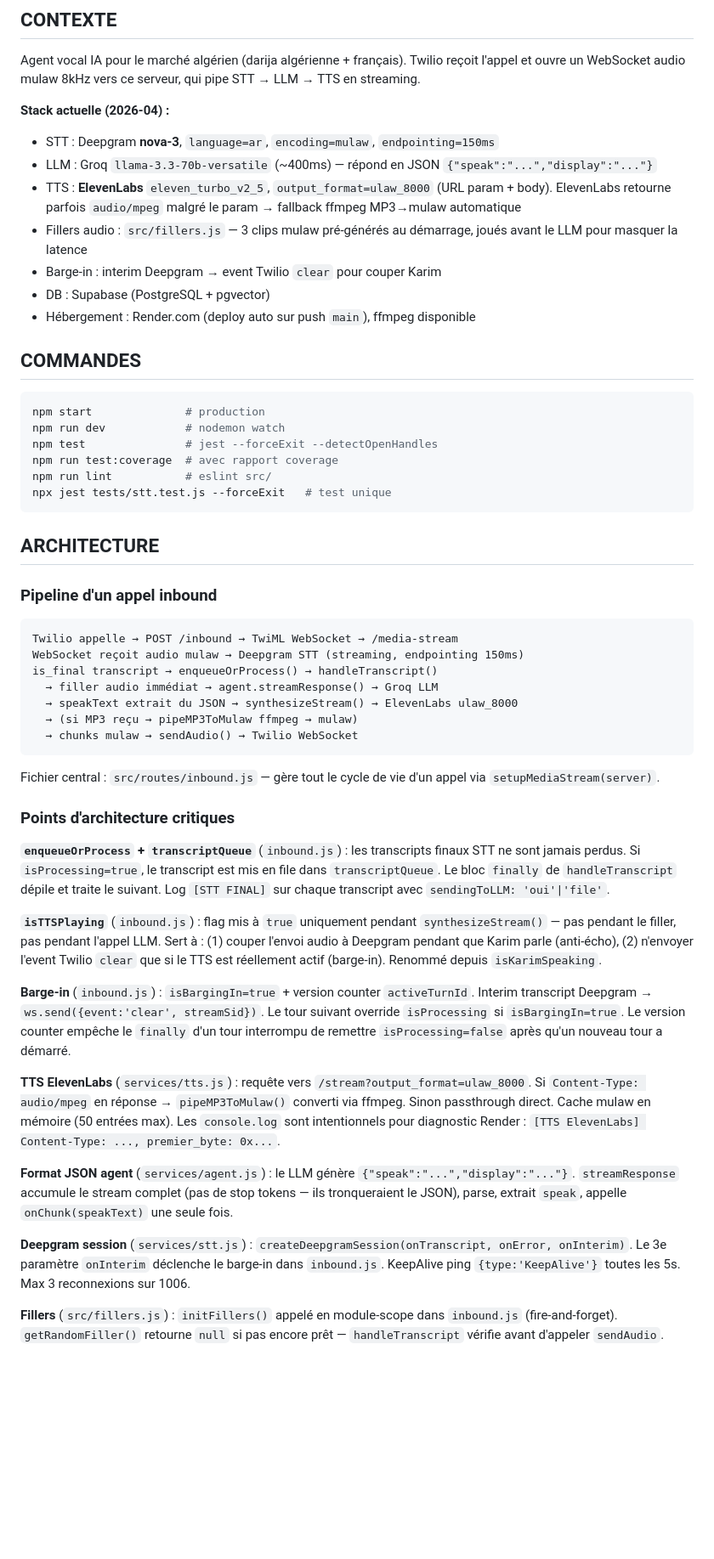
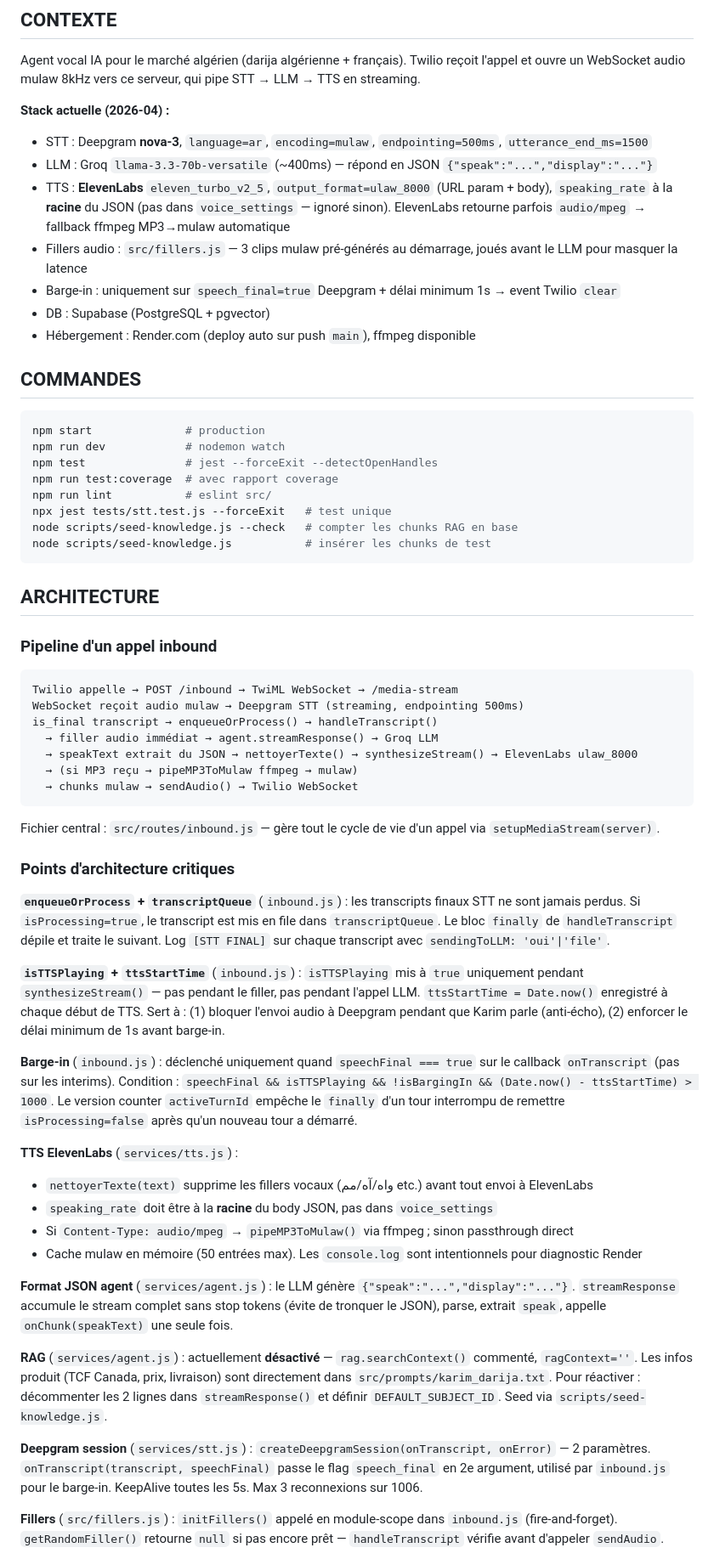
Before and after one commit to sbenamira/dz_agent_voice, a Markdown page: CLAUDE.md, the part around one of its changes. Shown at 85% size. Drawn GitHub-style; blank space fills up the shorter version.

Commit message:
CLAUDE.md : mise à jour complète stack 2026-04
- endpointing 500ms + utterance_end_ms 1500 (était 150ms)
- barge-in speech_final + ttsStartTime (plus sur interims)
- TTS : speaking_rate à la racine, nettoyerTexte()
- RAG désactivé, infos produit dans prompt
- onTranscript signature (transcript, speechFinal)
- TTS_SPEED et DEFAULT_SUBJECT_ID documentés

Co-Authored-By: Claude Sonnet 4.6 <noreply@anthropic.com>

````diff
--- a/CLAUDE.md
+++ b/CLAUDE.md
@@ -7,11 +7,11 @@ This file provides guidance to Claude Code (claude.ai/code) when working with co
 Agent vocal IA pour le marché algérien (darija algérienne + français). Twilio reçoit l'appel et ouvre un WebSocket audio mulaw 8kHz vers ce serveur, qui pipe STT → LLM → TTS en streaming.
 
 **Stack actuelle (2026-04) :**
-- STT : Deepgram **nova-3**, `language=ar`, `encoding=mulaw`, `endpointing=150ms`
+- STT : Deepgram **nova-3**, `language=ar`, `encoding=mulaw`, `endpointing=500ms`, `utterance_end_ms=1500`
 - LLM : Groq `llama-3.3-70b-versatile` (~400ms) — répond en JSON `{"speak":"...","display":"..."}`
-- TTS : **ElevenLabs** `eleven_turbo_v2_5`, `output_format=ulaw_8000` (URL param + body). ElevenLabs retourne parfois `audio/mpeg` malgré le param → fallback ffmpeg MP3→mulaw automatique
+- TTS : **ElevenLabs** `eleven_turbo_v2_5`, `output_format=ulaw_8000` (URL param + body), `speaking_rate` à la **racine** du JSON (pas dans `voice_settings` — ignoré sinon). ElevenLabs retourne parfois `audio/mpeg` → fallback ffmpeg MP3→mulaw automatique
 - Fillers audio : `src/fillers.js` — 3 clips mulaw pré-générés au démarrage, joués avant le LLM pour masquer la latence
-- Barge-in : interim Deepgram → event Twilio `clear` pour couper Karim
+- Barge-in : uniquement sur `speech_final=true` Deepgram + délai minimum 1s → event Twilio `clear`
 - DB : Supabase (PostgreSQL + pgvector)
 - Hébergement : Render.com (deploy auto sur push `main`), ffmpeg disponible
 
@@ -24,6 +24,8 @@ npm test               # jest --forceExit --detectOpenHandles
 npm run test:coverage  # avec rapport coverage
 npm run lint           # eslint src/
 npx jest tests/stt.test.js --forceExit   # test unique
+node scripts/seed-knowledge.js --check   # compter les chunks RAG en base
+node scripts/seed-knowledge.js           # insérer les chunks de test
 ```
 
 ## ARCHITECTURE
@@ -32,10 +34,10 @@ npx jest tests/stt.test.js --forceExit   # test unique
 
 ```
 Twilio appelle → POST /inbound → TwiML WebSocket → /media-stream
-WebSocket reçoit audio mulaw → Deepgram STT (streaming, endpointing 150ms)
+WebSocket reçoit audio mulaw → Deepgram STT (streaming, endpointing 500ms)
 is_final transcript → enqueueOrProcess() → handleTranscript()
   → filler audio immédiat → agent.streamResponse() → Groq LLM
-  → speakText extrait du JSON → synthesizeStream() → ElevenLabs ulaw_8000
+  → speakText extrait du JSON → nettoyerTexte() → synthesizeStream() → ElevenLabs ulaw_8000
   → (si MP3 reçu → pipeMP3ToMulaw ffmpeg → mulaw)
   → chunks mulaw → sendAudio() → Twilio WebSocket
 ```
@@ -46,15 +48,21 @@ Fichier central : `src/routes/inbound.js` — gère tout le cycle de vie d'un ap
 
 **`enqueueOrProcess` + `transcriptQueue`** (`inbound.js`) : les transcripts finaux STT ne sont jamais perdus. Si `isProcessing=true`, le transcript est mis en file dans `transcriptQueue`. Le bloc `finally` de `handleTranscript` dépile et traite le suivant. Log `[STT FINAL]` sur chaque transcript avec `sendingToLLM: 'oui'|'file'`.
 
-**`isTTSPlaying`** (`inbound.js`) : flag mis à `true` uniquement pendant `synthesizeStream()` — pas pendant le filler, pas pendant l'appel LLM. Sert à : (1) couper l'envoi audio à Deepgram pendant que Karim parle (anti-écho), (2) n'envoyer l'event Twilio `clear` que si le TTS est réellement actif (barge-in). Renommé depuis `isKarimSpeaking`.
+**`isTTSPlaying` + `ttsStartTime`** (`inbound.js`) : `isTTSPlaying` mis à `true` uniquement pendant `synthesizeStream()` — pas pendant le filler, pas pendant l'appel LLM. `ttsStartTime = Date.now()` enregistré à chaque début de TTS. Sert à : (1) bloquer l'envoi audio à Deepgram pendant que Karim parle (anti-écho), (2) enforcer le délai minimum de 1s avant barge-in.
 
-**Barge-in** (`inbound.js`) : `isBargingIn=true` + version counter `activeTurnId`. Interim transcript Deepgram → `ws.send({event:'clear', streamSid})`. Le tour suivant override `isProcessing` si `isBargingIn=true`. Le version counter empêche le `finally` d'un tour interrompu de remettre `isProcessing=false` après qu'un nouveau tour a démarré.
+**Barge-in** (`inbound.js`) : déclenché uniquement quand `speechFinal === true` sur le callback `onTranscript` (pas sur les interims). Condition : `speechFinal && isTTSPlaying && !isBargingIn && (Date.now() - ttsStartTime) > 1000`. Le version counter `activeTurnId` empêche le `finally` d'un tour interrompu de remettre `isProcessing=false` après qu'un nouveau tour a démarré.
 
-**TTS ElevenLabs** (`services/tts.js`) : requête vers `/stream?output_format=ulaw_8000`. Si `Content-Type: audio/mpeg` en réponse → `pipeMP3ToMulaw()` converti via ffmpeg. Sinon passthrough direct. Cache mulaw en mémoire (50 entrées max). Les `console.log` sont intentionnels pour diagnostic Render : `[TTS ElevenLabs] Content-Type: ..., premier_byte: 0x...`.
+**TTS ElevenLabs** (`services/tts.js`) :
+- `nettoyerTexte(text)` supprime les fillers vocaux (واه/آه/مم etc.) avant tout envoi à ElevenLabs
+- `speaking_rate` doit être à la **racine** du body JSON, pas dans `voice_settings`
+- Si `Content-Type: audio/mpeg` → `pipeMP3ToMulaw()` via ffmpeg ; sinon passthrough direct
+- Cache mulaw en mémoire (50 entrées max). Les `console.log` sont intentionnels pour diagnostic Render
 
-**Format JSON agent** (`services/agent.js`) : le LLM génère `{"speak":"...","display":"..."}`. `streamResponse` accumule le stream complet (pas de stop tokens — ils tronqueraient le JSON), parse, extrait `speak`, appelle `onChunk(speakText)` une seule fois.
+**Format JSON agent** (`services/agent.js`) : le LLM génère `{"speak":"...","display":"..."}`. `streamResponse` accumule le stream complet sans stop tokens (évite de tronquer le JSON), parse, extrait `speak`, appelle `onChunk(speakText)` une seule fois.
 
-**Deepgram session** (`services/stt.js`) : `createDeepgramSession(onTranscript, onError, onInterim)`. Le 3e paramètre `onInterim` déclenche le barge-in dans `inbound.js`. KeepAlive ping `{type:'KeepAlive'}` toutes les 5s. Max 3 reconnexions sur 1006.
+**RAG** (`services/agent.js`) : actuellement **désactivé** — `rag.searchContext()` commenté, `ragContext=''`. Les infos produit (TCF Canada, prix, livraison) sont directement dans `src/prompts/karim_darija.txt`. Pour réactiver : décommenter les 2 lignes dans `streamResponse()` et définir `DEFAULT_SUBJECT_ID`. Seed via `scripts/seed-knowledge.js`.
+
+**Deepgram session** (`services/stt.js`) : `createDeepgramSession(onTranscript, onError)` — 2 paramètres. `onTranscript(transcript, speechFinal)` passe le flag `speech_final` en 2e argument, utilisé par `inbound.js` pour le barge-in. KeepAlive toutes les 5s. Max 3 reconnexions sur 1006.
 
 **Fillers** (`src/fillers.js`) : `initFillers()` appelé en module-scope dans `inbound.js` (fire-and-forget). `getRandomFiller()` retourne `null` si pas encore prêt — `handleTranscript` vérifie avant d'appeler `sendAudio`.
 
````
Also changed, not shown: other parts of CLAUDE.md (+8 -5 lines).
